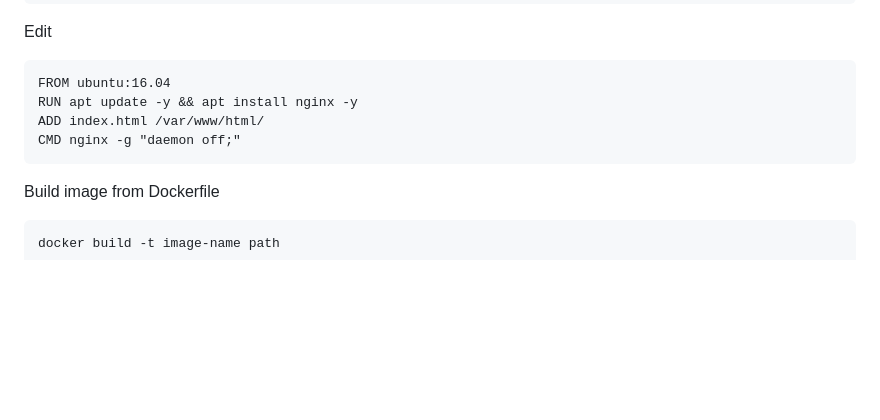
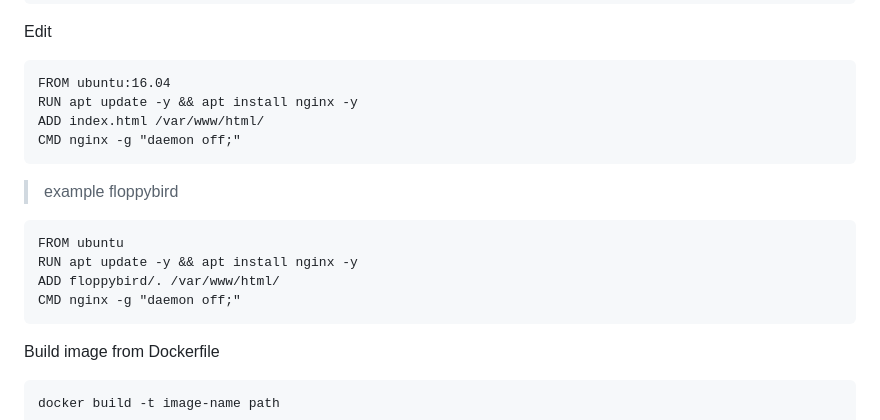
Before and after one commit to angkasatech/idn_devops, a Markdown page: Hari-2/Docker/docs-docker.md, the part around the change. Rendered like a GitHub page; blank space fills up the shorter version.

````diff
--- a/Hari-2/Docker/docs-docker.md
+++ b/Hari-2/Docker/docs-docker.md
@@ -151,6 +151,13 @@ RUN apt update -y && apt install nginx -y
 ADD index.html /var/www/html/
 CMD nginx -g "daemon off;"
 ```
+>example floppybird
+```
+FROM ubuntu
+RUN apt update -y && apt install nginx -y
+ADD floppybird/. /var/www/html/
+CMD nginx -g "daemon off;"
+```
 
 Build image from Dockerfile
 ```
````
